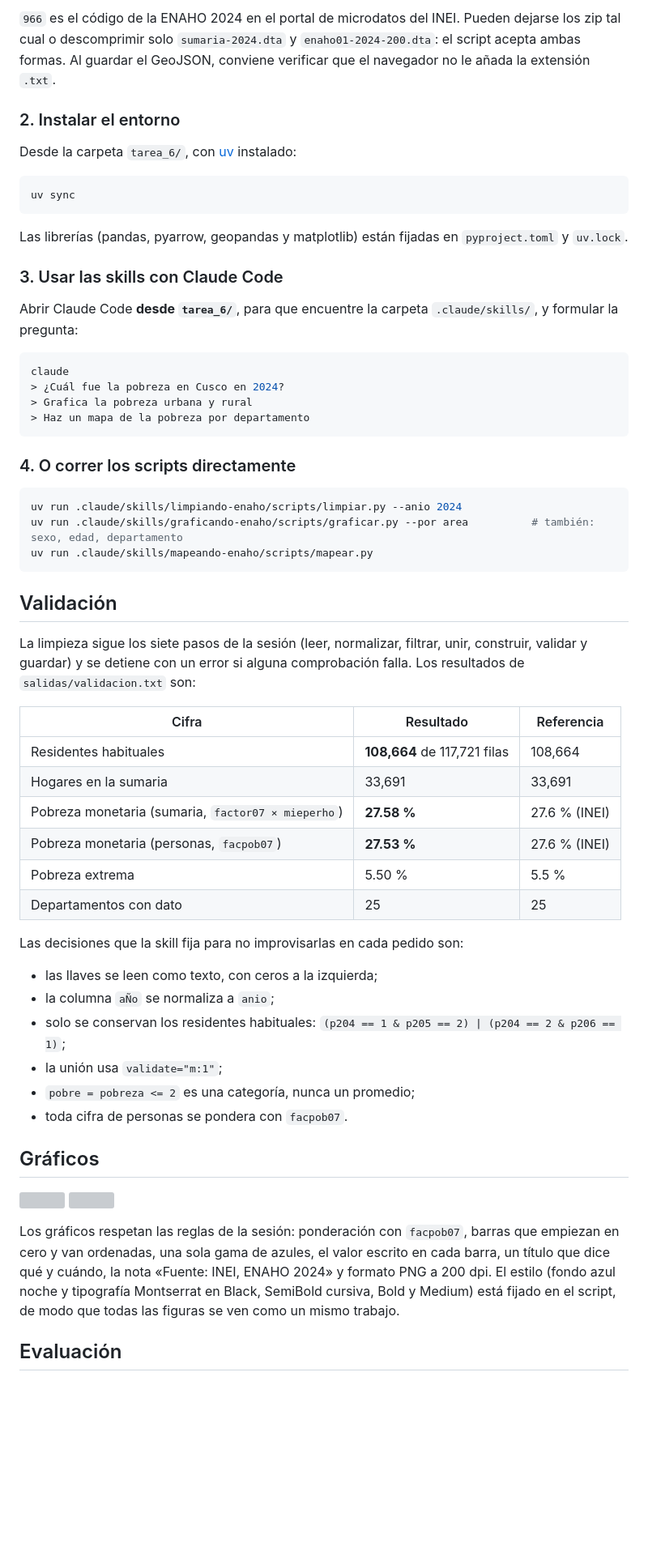
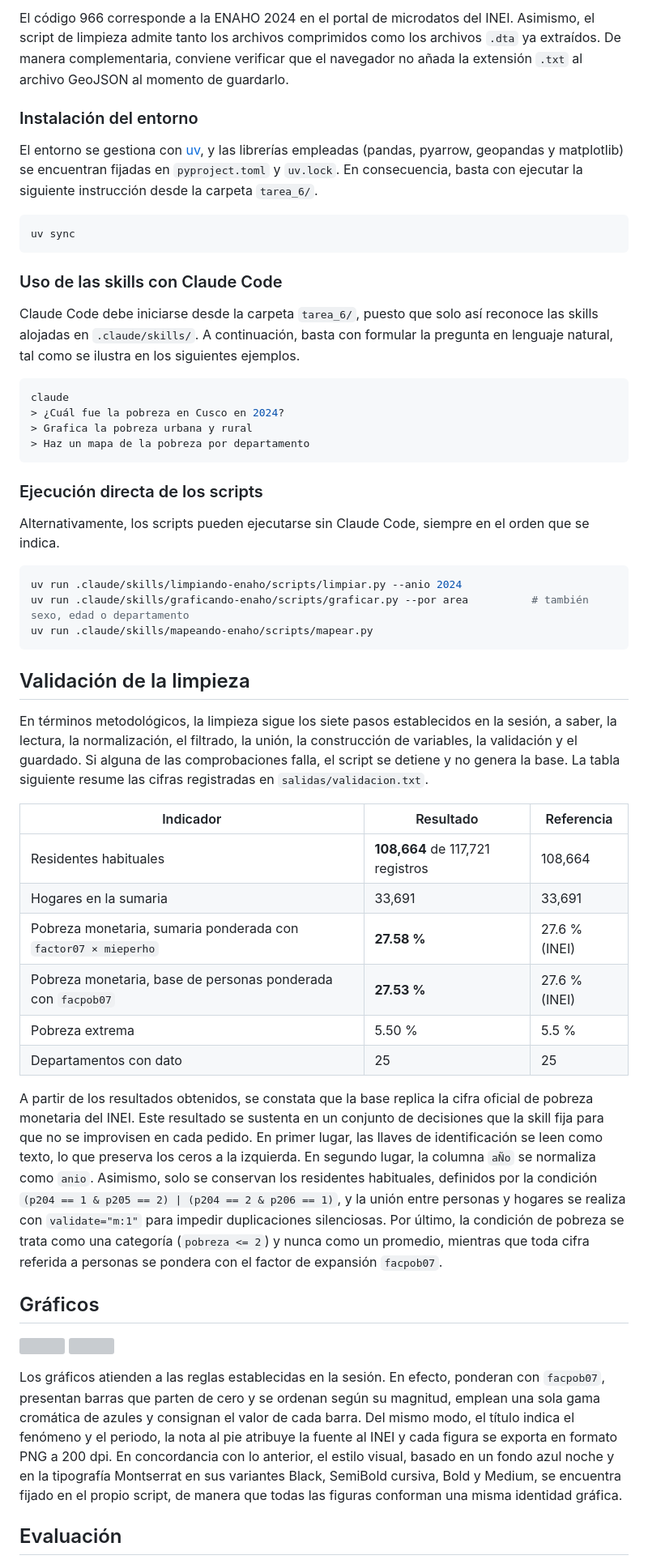
Before and after one commit to anakaren-zl/data-science-python-2026, a Markdown page: tarea_6/README.md, the part around one of its changes. Shown at 81% size. GitHub-like rendering; blank space fills up the shorter version; grey boxes are pictures that could not be loaded.

````diff
--- a/tarea_6/README.md
+++ b/tarea_6/README.md
@@ -53,21 +66,23 @@ La carpeta `datos/` está en `.gitignore`, de modo que cada persona debe bajar l
 
-`966` es el código de la ENAHO 2024 en el portal de microdatos del INEI. Pueden dejarse los zip tal cual o
-descomprimir solo `sumaria-2024.dta` y `enaho01-2024-200.dta`: el script acepta ambas formas. Al guardar el GeoJSON,
-conviene verificar que el navegador no le añada la extensión `.txt`.
+El código 966 corresponde a la ENAHO 2024 en el portal de microdatos del INEI. Asimismo, el script de limpieza admite
+tanto los archivos comprimidos como los archivos `.dta` ya extraídos. De manera complementaria, conviene verificar que
+el navegador no añada la extensión `.txt` al archivo GeoJSON al momento de guardarlo.
 
-### 2. Instalar el entorno
+### Instalación del entorno
 
-Desde la carpeta `tarea_6/`, con [uv](https://docs.astral.sh/uv/) instalado:
+El entorno se gestiona con [uv](https://docs.astral.sh/uv/), y las librerías empleadas (pandas, pyarrow, geopandas y
+matplotlib) se encuentran fijadas en `pyproject.toml` y `uv.lock`. En consecuencia, basta con ejecutar la siguiente
+instrucción desde la carpeta `tarea_6/`.
 
 ```bash
 uv sync
 ```
 
-Las librerías (pandas, pyarrow, geopandas y matplotlib) están fijadas en `pyproject.toml` y `uv.lock`.
+### Uso de las skills con Claude Code
 
-### 3. Usar las skills con Claude Code
-
-Abrir Claude Code **desde `tarea_6/`**, para que encuentre la carpeta `.claude/skills/`, y formular la pregunta:
+Claude Code debe iniciarse desde la carpeta `tarea_6/`, puesto que solo así reconoce las skills alojadas en
+`.claude/skills/`. A continuación, basta con formular la pregunta en lenguaje natural, tal como se ilustra en los
+siguientes ejemplos.
 
 ```bash
 claude
@@ -76,36 +91,40 @@ claude
 > Haz un mapa de la pobreza por departamento
 ```
 
-### 4. O correr los scripts directamente
+### Ejecución directa de los scripts
+
+Alternativamente, los scripts pueden ejecutarse sin Claude Code, siempre en el orden que se indica.
 
 ```bash
 uv run .claude/skills/limpiando-enaho/scripts/limpiar.py --anio 2024
-uv run .claude/skills/graficando-enaho/scripts/graficar.py --por area          # también: sexo, edad, departamento
+uv run .claude/skills/graficando-enaho/scripts/graficar.py --por area          # también sexo, edad o departamento
 uv run .claude/skills/mapeando-enaho/scripts/mapear.py
 ```
 
-## Validación
+## Validación de la limpieza
 
-La limpieza sigue los siete pasos de la sesión (leer, normalizar, filtrar, unir, construir, validar y guardar) y se
-detiene con un error si alguna comprobación falla. Los resultados de `salidas/validacion.txt` son:
+En términos metodológicos, la limpieza sigue los siete pasos establecidos en la sesión, a saber, la lectura, la
+normalización, el filtrado, la unión, la construcción de variables, la validación y el guardado. Si alguna de las
+comprobaciones falla, el script se detiene y no genera la base. La tabla siguiente resume las cifras registradas en
+`salidas/validacion.txt`.
 
-| Cifra | Resultado | Referencia |
+| Indicador | Resultado | Referencia |
 |---|---|---|
-| Residentes habituales | **108,664** de 117,721 filas | 108,664 |
+| Residentes habituales | **108,664** de 117,721 registros | 108,664 |
 | Hogares en la sumaria | 33,691 | 33,691 |
-| Pobreza monetaria (sumaria, `factor07 × mieperho`) | **27.58 %** | 27.6 % (INEI) |
-| Pobreza monetaria (personas, `facpob07`) | **27.53 %** | 27.6 % (INEI) |
+| Pobreza monetaria, sumaria ponderada con `factor07 × mieperho` | **27.58 %** | 27.6 % (INEI) |
+| Pobreza monetaria, base de personas ponderada con `facpob07` | **27.53 %** | 27.6 % (INEI) |
 | Pobreza extrema | 5.50 % | 5.5 % |
 | Departamentos con dato | 25 | 25 |
 
-Las decisiones que la skill fija para no improvisarlas en cada pedido son:
-
-- las llaves se leen como texto, con ceros a la izquierda;
-- la columna `aÑo` se normaliza a `anio`;
-- solo se conservan los residentes habituales: `(p204 == 1 & p205 == 2) | (p204 == 2 & p206 == 1)`;
-- la unión usa `validate="m:1"`;
-- `pobre = pobreza <= 2` es una categoría, nunca un promedio;
-- toda cifra de personas se pondera con `facpob07`.
+A partir de los resultados obtenidos, se constata que la base replica la cifra oficial de pobreza monetaria del INEI.
+Este resultado se sustenta en un conjunto de decisiones que la skill fija para que no se improvisen en cada pedido.
+En primer lugar, las llaves de identificación se leen como texto, lo que preserva los ceros a la izquierda. En
+segundo lugar, la columna `aÑo` se normaliza como `anio`. Asimismo, solo se conservan los residentes habituales,
+definidos por la condición `(p204 == 1 & p205 == 2) | (p204 == 2 & p206 == 1)`, y la unión entre personas y hogares
+se realiza con `validate="m:1"` para impedir duplicaciones silenciosas. Por último, la condición de pobreza se trata
+como una categoría (`pobreza <= 2`) y nunca como un promedio, mientras que toda cifra referida a personas se pondera
+con el factor de expansión `facpob07`.
 
 ## Gráficos
 
@@ -114,10 +133,12 @@ Las decisiones que la skill fija para no improvisarlas en cada pedido son:
   <img src="figuras/pobreza_edad.png" width="49%" />
 </p>
 
-Los gráficos respetan las reglas de la sesión: ponderación con `facpob07`, barras que empiezan en cero y van
-ordenadas, una sola gama de azules, el valor escrito en cada barra, un título que dice qué y cuándo, la nota
-«Fuente: INEI, ENAHO 2024» y formato PNG a 200 dpi. El estilo (fondo azul noche y tipografía Montserrat en Black,
-SemiBold cursiva, Bold y Medium) está fijado en el script, de modo que todas las figuras se ven como un mismo trabajo.
+Los gráficos atienden a las reglas establecidas en la sesión. En efecto, ponderan con `facpob07`, presentan barras que
+parten de cero y se ordenan según su magnitud, emplean una sola gama cromática de azules y consignan el valor de cada
+barra. Del mismo modo, el título indica el fenómeno y el periodo, la nota al pie atribuye la fuente al INEI y cada
+figura se exporta en formato PNG a 200 dpi. En concordancia con lo anterior, el estilo visual, basado en un fondo azul
+noche y en la tipografía Montserrat en sus variantes Black, SemiBold cursiva, Bold y Medium, se encuentra fijado en
+el propio script, de manera que todas las figuras conforman una misma identidad gráfica.
 
 ## Evaluación
 
````
Also changed, not shown: other parts of tarea_6/README.md (+58 -39 lines).
